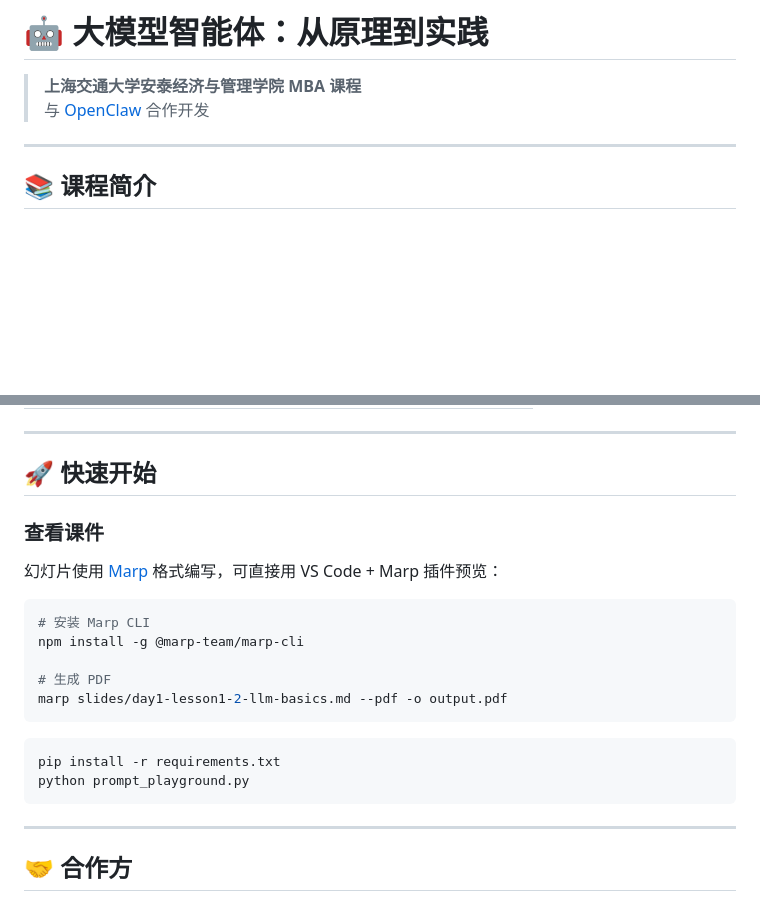
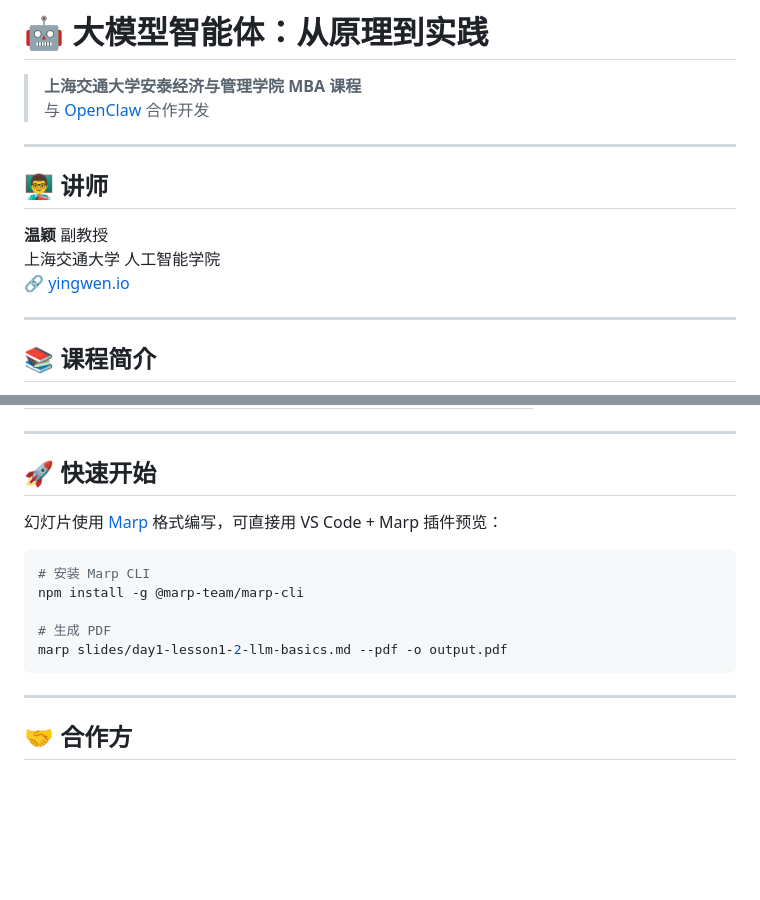
Before and after one commit to ying-wen/mba-ai-agent-course, a Markdown page: README.md, 2 parts joined by grey strips. Drawn GitHub-style; blank space fills up the shorter version.

Commit message:
Add instructor info: 温颖副教授

````diff
--- a/README.md
+++ b/README.md
@@ -2,6 +2,14 @@
 
 > **上海交通大学安泰经济与管理学院 MBA 课程**
 > 与 [OpenClaw](https://openclaw.ai) 合作开发
+
+---
+
+## 👨‍🏫 讲师
+
+**温颖** 副教授
+上海交通大学 人工智能学院
+🔗 [yingwen.io](https://yingwen.io)
 
 ---
 
@@ -64,8 +70,6 @@
 
 ## 🚀 快速开始
 
-### 查看课件
-
 幻灯片使用 [Marp](https://marp.app/) 格式编写，可直接用 VS Code + Marp 插件预览：
 
 ```bash
@@ -74,12 +78,6 @@ npm install -g @marp-team/marp-cli
 
 # 生成 PDF
 marp slides/day1-lesson1-2-llm-basics.md --pdf -o output.pdf
-```
-
-
-```bash
-pip install -r requirements.txt
-python prompt_playground.py
 ```
 
 ---
````
Also changed, not shown: other parts of README.md (+0 -2 lines).
